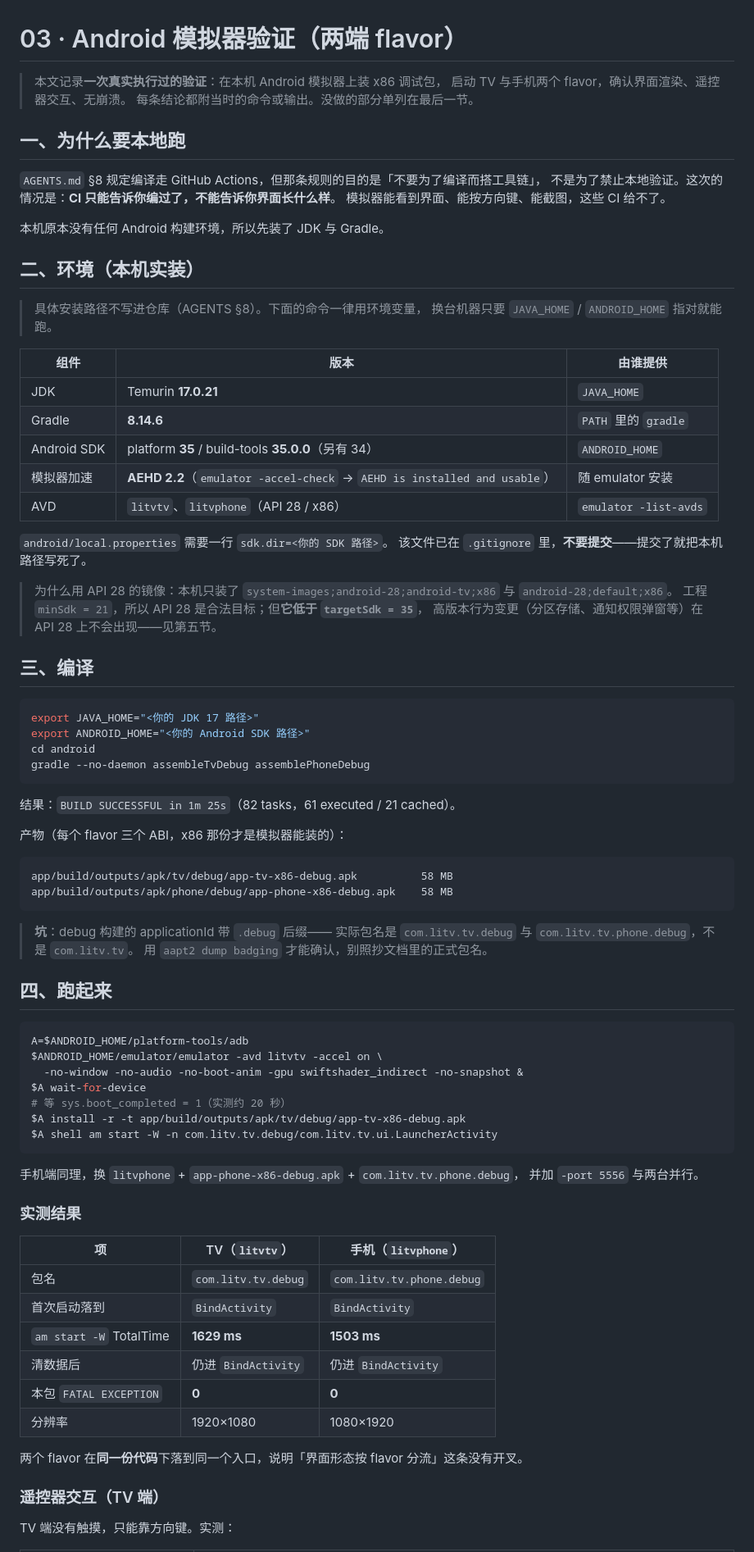
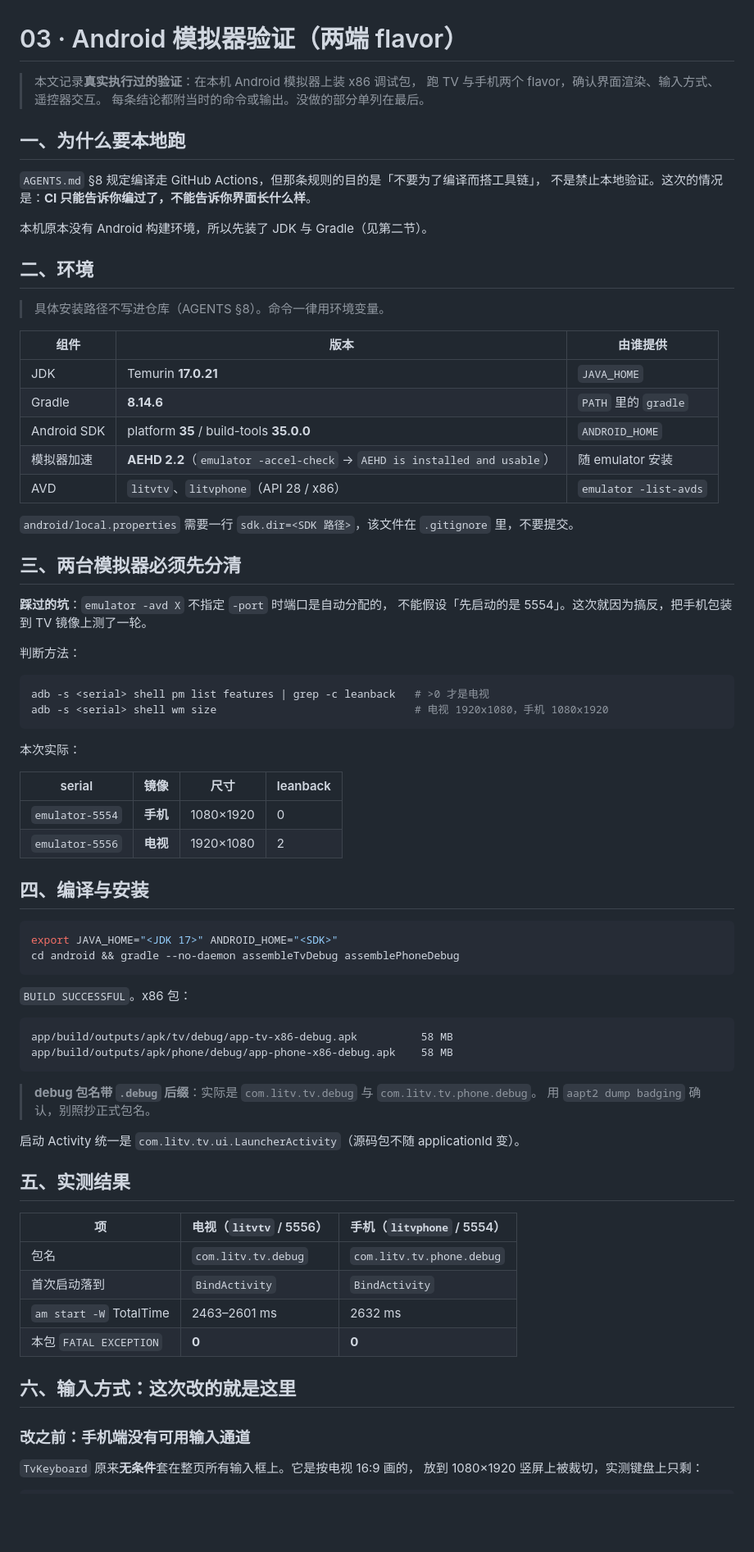
Before and after one commit to ybd156/litv, a Markdown page: docs/design/03-Android模拟器验证.md, the part around one of its changes. Shown at 82% size. Rendered like a GitHub page; blank space fills up the shorter version.

````diff
--- a/docs/design/03-Android模拟器验证.md
+++ b/docs/design/03-Android模拟器验证.md
@@ -1,88 +1,81 @@
 # 03 · Android 模拟器验证（两端 flavor）
 
-> 本文记录**一次真实执行过的验证**：在本机 Android 模拟器上装 x86 调试包，
-> 启动 TV 与手机两个 flavor，确认界面渲染、遥控器交互、无崩溃。
-> 每条结论都附当时的命令或输出。没做的部分单列在最后一节。
+> 本文记录**真实执行过的验证**：在本机 Android 模拟器上装 x86 调试包，
+> 跑 TV 与手机两个 flavor，确认界面渲染、输入方式、遥控器交互。
+> 每条结论都附当时的命令或输出。没做的部分单列在最后。
 
 ## 一、为什么要本地跑
 
 `AGENTS.md` §8 规定编译走 GitHub Actions，但那条规则的目的是「不要为了编译而搭工具链」，
-不是为了禁止本地验证。这次的情况是：**CI 只能告诉你编过了，不能告诉你界面长什么样**。
-模拟器能看到界面、能按方向键、能截图，这些 CI 给不了。
+不是禁止本地验证。这次的情况是：**CI 只能告诉你编过了，不能告诉你界面长什么样**。
 
-本机原本没有任何 Android 构建环境，所以先装了 JDK 与 Gradle。
+本机原本没有 Android 构建环境，所以先装了 JDK 与 Gradle（见第二节）。
 
-## 二、环境（本机实装）
+## 二、环境
 
-> 具体安装路径不写进仓库（AGENTS §8）。下面的命令一律用环境变量，
-> 换台机器只要 `JAVA_HOME` / `ANDROID_HOME` 指对就能跑。
+> 具体安装路径不写进仓库（AGENTS §8）。命令一律用环境变量。
 
 | 组件 | 版本 | 由谁提供 |
 |---|---|---|
 | JDK | Temurin **17.0.21** | `JAVA_HOME` |
 | Gradle | **8.14.6** | `PATH` 里的 `gradle` |
-| Android SDK | platform **35** / build-tools **35.0.0**（另有 34） | `ANDROID_HOME` |
+| Android SDK | platform **35** / build-tools **35.0.0** | `ANDROID_HOME` |
 | 模拟器加速 | **AEHD 2.2**（`emulator -accel-check` → `AEHD is installed and usable`） | 随 emulator 安装 |
 | AVD | `litvtv`、`litvphone`（API 28 / x86） | `emulator -list-avds` |
 
-`android/local.properties` 需要一行 `sdk.dir=<你的 SDK 路径>`。
-该文件已在 `.gitignore` 里，**不要提交**——提交了就把本机路径写死了。
+`android/local.properties` 需要一行 `sdk.dir=<SDK 路径>`，该文件在 `.gitignore` 里，不要提交。
 
-> 为什么用 API 28 的镜像：本机只装了 `system-images;android-28;android-tv;x86` 与 `android-28;default;x86`。
-> 工程 `minSdk = 21`，所以 API 28 是合法目标；但**它低于 `targetSdk = 35`**，
-> 高版本行为变更（分区存储、通知权限弹窗等）在 API 28 上不会出现——见第五节。
+## 三、两台模拟器必须先分清
 
-## 三、编译
+**踩过的坑**：`emulator -avd X` 不指定 `-port` 时端口是自动分配的，
+不能假设「先启动的是 5554」。这次就因为搞反，把手机包装到 TV 镜像上测了一轮。
+
+判断方法：
 
 ```bash
-export JAVA_HOME="<你的 JDK 17 路径>"
-export ANDROID_HOME="<你的 Android SDK 路径>"
-cd android
-gradle --no-daemon assembleTvDebug assemblePhoneDebug
+adb -s <serial> shell pm list features | grep -c leanback   # >0 才是电视
+adb -s <serial> shell wm size                               # 电视 1920x1080，手机 1080x1920
 ```
 
-结果：`BUILD SUCCESSFUL in 1m 25s`（82 tasks，61 executed / 21 cached）。
+本次实际：
 
-产物（每个 flavor 三个 ABI，x86 那份才是模拟器能装的）：
+| serial | 镜像 | 尺寸 | leanback |
+|---|---|---|---|
+| `emulator-5554` | **手机** | 1080×1920 | 0 |
+| `emulator-5556` | **电视** | 1920×1080 | 2 |
+
+## 四、编译与安装
+
+```bash
+export JAVA_HOME="<JDK 17>" ANDROID_HOME="<SDK>"
+cd android && gradle --no-daemon assembleTvDebug assemblePhoneDebug
+```
+
+`BUILD SUCCESSFUL`。x86 包：
 
 ```
 app/build/outputs/apk/tv/debug/app-tv-x86-debug.apk          58 MB
 app/build/outputs/apk/phone/debug/app-phone-x86-debug.apk    58 MB
 ```
 
-> **坑**：debug 构建的 applicationId 带 `.debug` 后缀——
-> 实际包名是 `com.litv.tv.debug` 与 `com.litv.tv.phone.debug`，不是 `com.litv.tv`。
-> 用 `aapt2 dump badging` 才能确认，别照抄文档里的正式包名。
+> **debug 包名带 `.debug` 后缀**：实际是 `com.litv.tv.debug` 与 `com.litv.tv.phone.debug`。
+> 用 `aapt2 dump badging` 确认，别照抄正式包名。
 
-## 四、跑起来
+启动 Activity 统一是 `com.litv.tv.ui.LauncherActivity`（源码包不随 applicationId 变）。
 
-```bash
-A=$ANDROID_HOME/platform-tools/adb
-$ANDROID_HOME/emulator/emulator -avd litvtv -accel on \
-  -no-window -no-audio -no-boot-anim -gpu swiftshader_indirect -no-snapshot &
-$A wait-for-device
-# 等 sys.boot_completed = 1（实测约 20 秒）
-$A install -r -t app/build/outputs/apk/tv/debug/app-tv-x86-debug.apk
-$A shell am start -W -n com.litv.tv.debug/com.litv.tv.ui.LauncherActivity
-```
+## 五、实测结果
 
-手机端同理，换 `litvphone` + `app-phone-x86-debug.apk` + `com.litv.tv.phone.debug`，
-并加 `-port 5556` 与两台并行。
-
-### 实测结果
-
-| 项 | TV（`litvtv`） | 手机（`litvphone`） |
+| 项 | 电视（`litvtv` / 5556） | 手机（`litvphone` / 5554） |
 |---|---|---|
 | 包名 | `com.litv.tv.debug` | `com.litv.tv.phone.debug` |
 | 首次启动落到 | `BindActivity` | `BindActivity` |
-| `am start -W` TotalTime | **1629 ms** | **1503 ms** |
-| 清数据后 | 仍进 `BindActivity` | 仍进 `BindActivity` |
+| `am start -W` TotalTime | 2463–2601 ms | 2632 ms |
 | 本包 `FATAL EXCEPTION` | **0** | **0** |
-| 分辨率 | 1920×1080 | 1080×1920 |
 
-两个 flavor 在**同一份代码**下落到同一个入口，说明「界面形态按 flavor 分流」这条没有开叉。
+## 六、输入方式：这次改的就是这里
 
-### 遥控器交互（TV 端）
+### 改之前：手机端没有可用输入通道
 
-TV 端没有触摸，只能靠方向键。实测：
+`TvKeyboard` 原来**无条件**套在整页所有输入框上。它是按电视 16:9 画的，
+放到 1080×1920 竖屏上被裁切，实测键盘上只剩：
 
````
Also changed, not shown: other parts of docs/design/03-Android模拟器验证.md (+80 -32 lines), docs/images/client/tv-keyboard.png.
